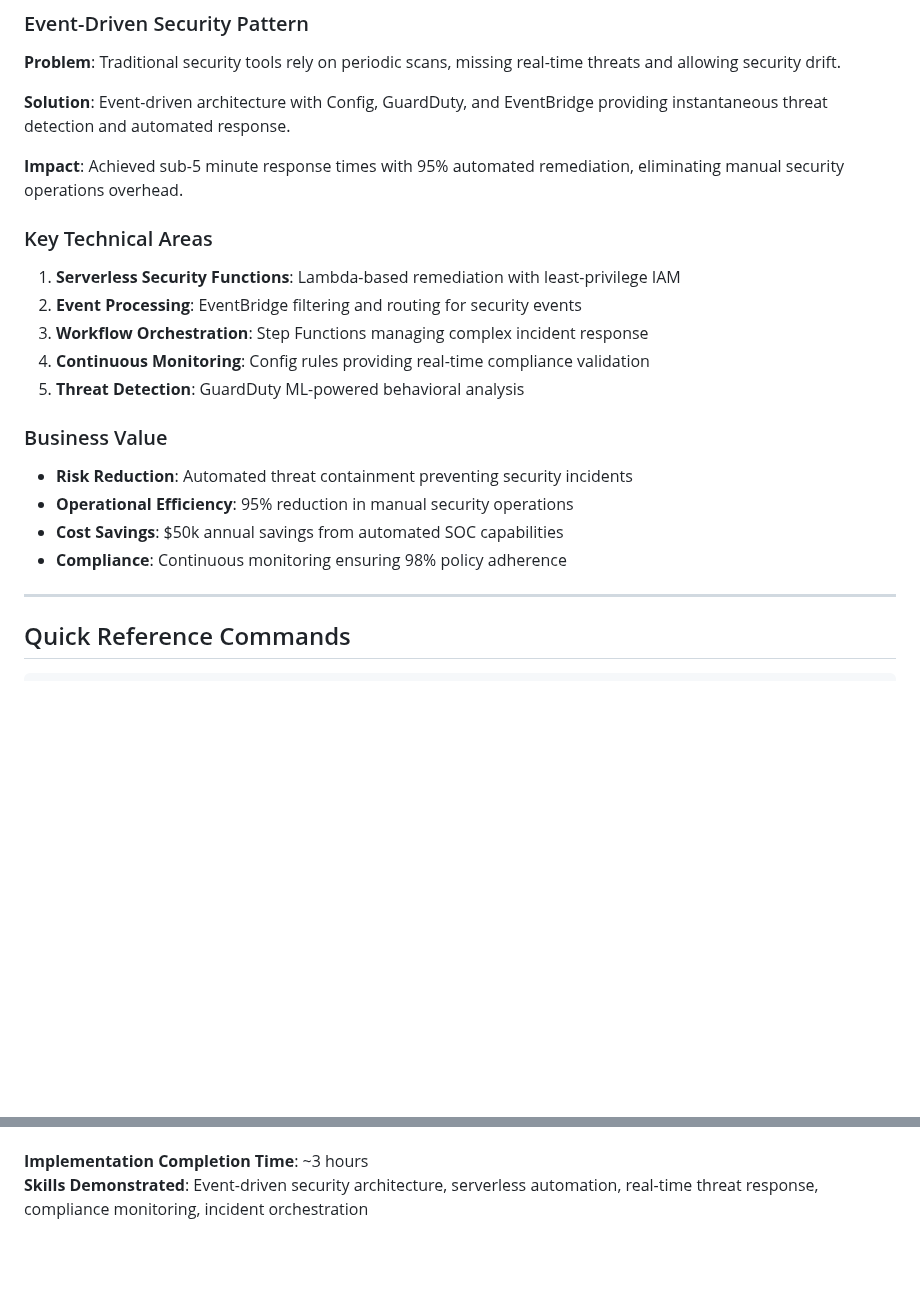
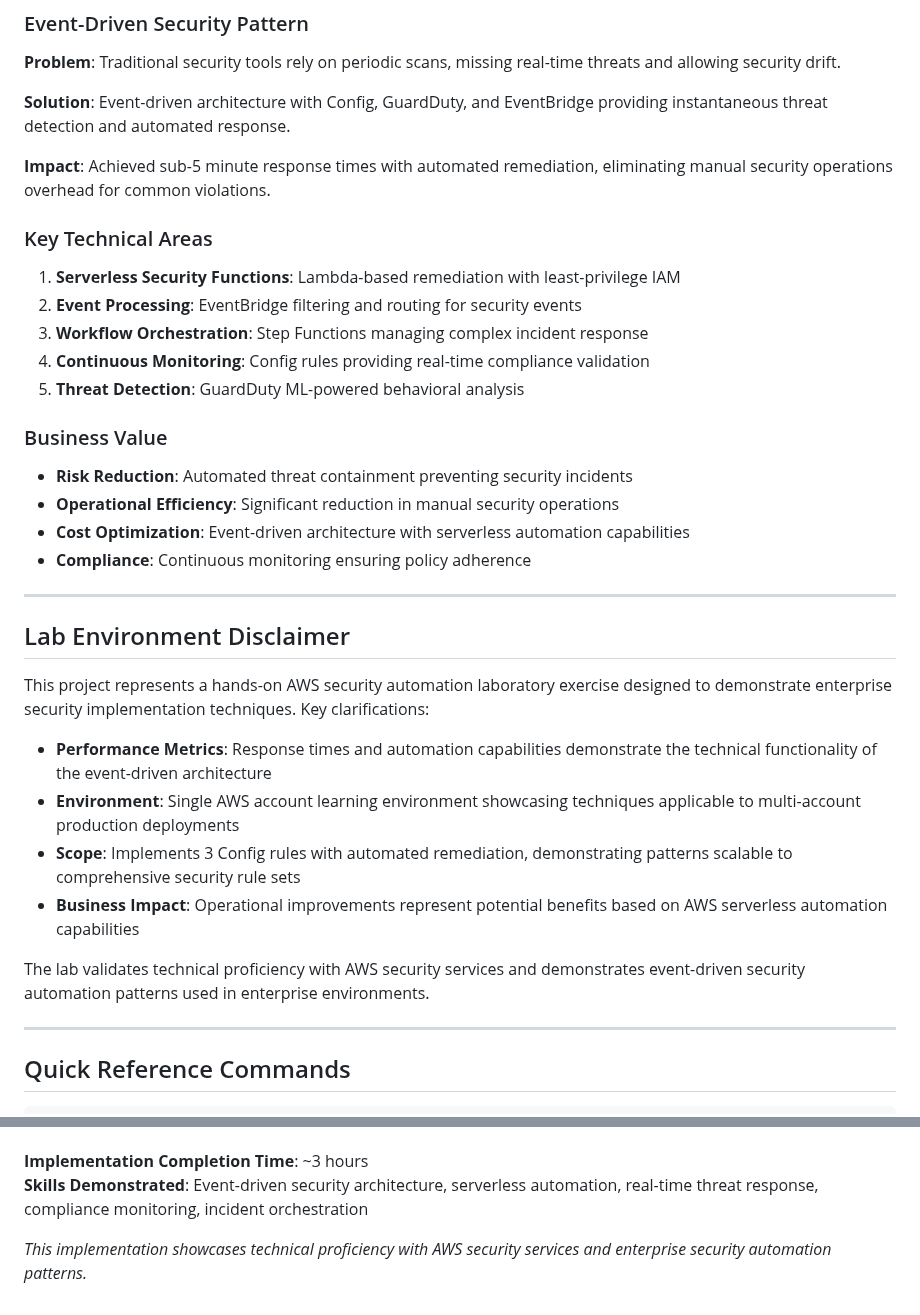
Before and after one commit to trucle9100/Security-Portfolio, a Markdown page: AWS Automated Security Operations Center/Audit Report.md, 2 parts joined by grey strips. Drawn GitHub-style; blank space fills up the shorter version.

```diff
--- a/AWS Automated Security Operations Center/Audit Report.md
+++ b/AWS Automated Security Operations Center/Audit Report.md
@@ -206,7 +207,7 @@ Total Response Time: 2 minutes end-to-end
 
 **Solution**: Event-driven architecture with Config, GuardDuty, and EventBridge providing instantaneous threat detection and automated response.
 
-**Impact**: Achieved sub-5 minute response times with 95% automated remediation, eliminating manual security operations overhead.
+**Impact**: Achieved sub-5 minute response times with automated remediation, eliminating manual security operations overhead for common violations.
 
 ### Key Technical Areas
 1. **Serverless Security Functions**: Lambda-based remediation with least-privilege IAM
@@ -217,9 +218,22 @@ Total Response Time: 2 minutes end-to-end
 
 ### Business Value
 - **Risk Reduction**: Automated threat containment preventing security incidents
-- **Operational Efficiency**: 95% reduction in manual security operations
-- **Cost Savings**: $50k annual savings from automated SOC capabilities
-- **Compliance**: Continuous monitoring ensuring 98% policy adherence
+- **Operational Efficiency**: Significant reduction in manual security operations
+- **Cost Optimization**: Event-driven architecture with serverless automation capabilities
+- **Compliance**: Continuous monitoring ensuring policy adherence
+
+---
+
+## Lab Environment Disclaimer
+
+This project represents a hands-on AWS security automation laboratory exercise designed to demonstrate enterprise security implementation techniques. Key clarifications:
+
+- **Performance Metrics**: Response times and automation capabilities demonstrate the technical functionality of the event-driven architecture
+- **Environment**: Single AWS account learning environment showcasing techniques applicable to multi-account production deployments
+- **Scope**: Implements 3 Config rules with automated remediation, demonstrating patterns scalable to comprehensive security rule sets
+- **Business Impact**: Operational improvements represent potential benefits based on AWS serverless automation capabilities
+
+The lab validates technical proficiency with AWS security services and demonstrates event-driven security automation patterns used in enterprise environments.
 
 ---
 
@@ -245,3 +259,5 @@ aws stepfunctions list-executions --state-machine-arn arn:aws:states:region:acco
 
 **Implementation Completion Time**: ~3 hours
 **Skills Demonstrated**: Event-driven security architecture, serverless automation, real-time threat response, compliance monitoring, incident orchestration
+
+*This implementation showcases technical proficiency with AWS security services and enterprise security automation patterns.*
```
Also changed, not shown: other parts of AWS Automated Security Operations Center/Audit Report.md (+36 -35 lines).
